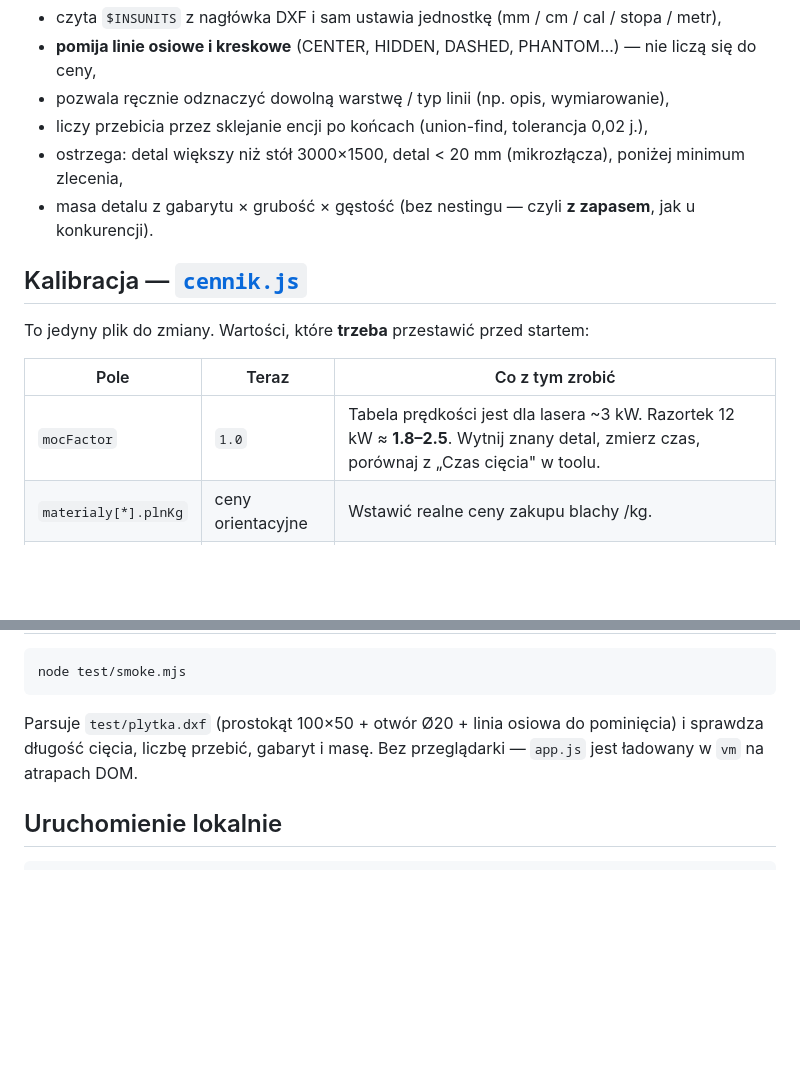
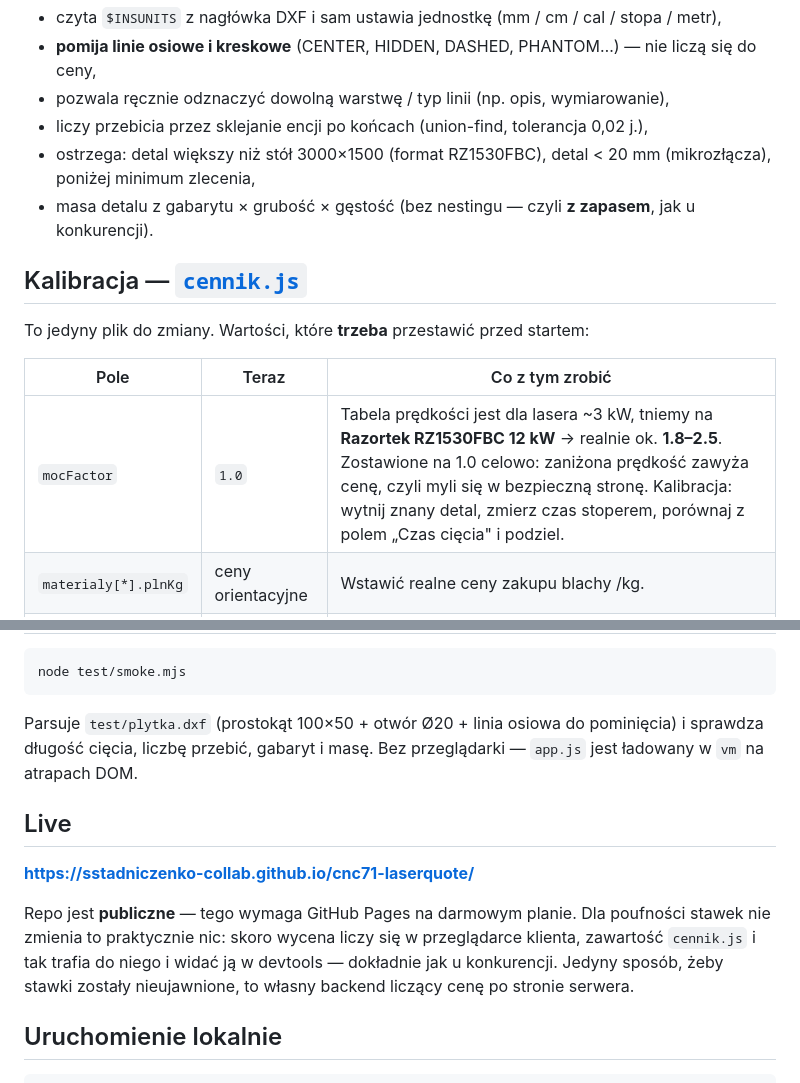
Before and after one commit to sstadniczenko-collab/cnc71-laserquote, a Markdown page: README.md, 2 parts joined by grey strips. GitHub-like rendering; blank space fills up the shorter version.

Commit message:
docs: link do Pages + nota o jawnosci cennika

````diff
--- a/README.md
+++ b/README.md
@@ -26,7 +26,7 @@ Rzeczy, które robi ten tool, a które łatwo przeoczyć:
 - **pomija linie osiowe i kreskowe** (CENTER, HIDDEN, DASHED, PHANTOM…) — nie liczą się do ceny,
 - pozwala ręcznie odznaczyć dowolną warstwę / typ linii (np. opis, wymiarowanie),
 - liczy przebicia przez sklejanie encji po końcach (union-find, tolerancja 0,02 j.),
-- ostrzega: detal większy niż stół 3000×1500, detal < 20 mm (mikrozłącza), poniżej minimum zlecenia,
+- ostrzega: detal większy niż stół 3000×1500 (format RZ1530FBC), detal < 20 mm (mikrozłącza), poniżej minimum zlecenia,
 - masa detalu z gabarytu × grubość × gęstość (bez nestingu — czyli **z zapasem**, jak u konkurencji).
 
 ## Kalibracja — [`cennik.js`](cennik.js)
@@ -35,7 +35,7 @@ To jedyny plik do zmiany. Wartości, które **trzeba** przestawić przed startem
 
 | Pole | Teraz | Co z tym zrobić |
 |---|---|---|
-| `mocFactor` | `1.0` | Tabela prędkości jest dla lasera ~3 kW. Razortek 12 kW ≈ **1.8–2.5**. Wytnij znany detal, zmierz czas, porównaj z „Czas cięcia" w toolu. |
+| `mocFactor` | `1.0` | Tabela prędkości jest dla lasera ~3 kW, tniemy na **Razortek RZ1530FBC 12 kW** → realnie ok. **1.8–2.5**. Zostawione na 1.0 celowo: zaniżona prędkość zawyża cenę, czyli myli się w bezpieczną stronę. Kalibracja: wytnij znany detal, zmierz czas stoperem, porównaj z polem „Czas cięcia" i podziel. |
 | `materialy[*].plnKg` | ceny orientacyjne | Wstawić realne ceny zakupu blachy /kg. |
 | `machMin` | `3.50` zł/min | Maszynogodzina / 60 (amortyzacja + serwis + obsługa). |
 | `elecMin` | `0.30` zł/min | Pobór (laser + chiller + odciąg) × stawka za kWh / 60. |
@@ -57,6 +57,16 @@ Parsuje `test/plytka.dxf` (prostokąt 100×50 + otwór Ø20 + linia osiowa do po
 i sprawdza długość cięcia, liczbę przebić, gabaryt i masę. Bez przeglądarki —
 `app.js` jest ładowany w `vm` na atrapach DOM.
 
+## Live
+
+**https://sstadniczenko-collab.github.io/cnc71-laserquote/**
+
+Repo jest **publiczne** — tego wymaga GitHub Pages na darmowym planie. Dla
+poufności stawek nie zmienia to praktycznie nic: skoro wycena liczy się w
+przeglądarce klienta, zawartość `cennik.js` i tak trafia do niego i widać ją w
+devtools — dokładnie jak u konkurencji. Jedyny sposób, żeby stawki zostały
+nieujawnione, to własny backend liczący cenę po stronie serwera.
+
 ## Uruchomienie lokalnie
 
 ```bash
````
